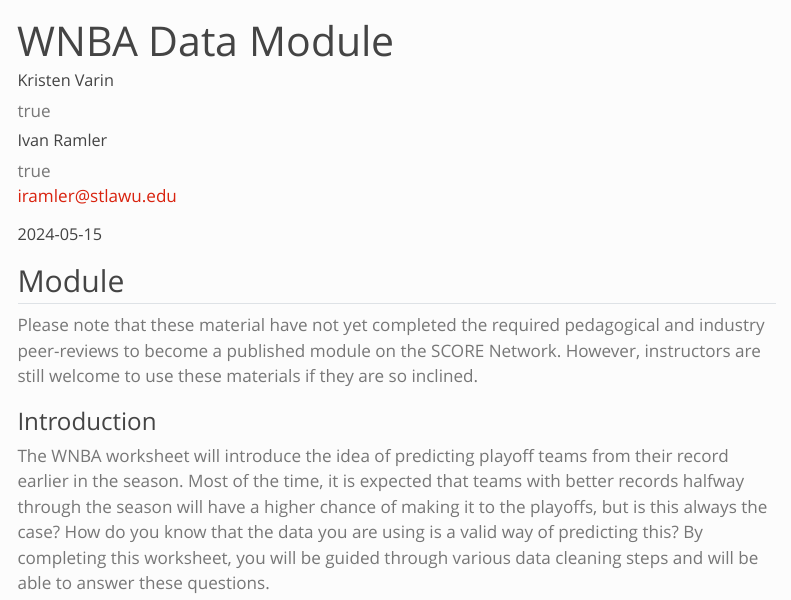
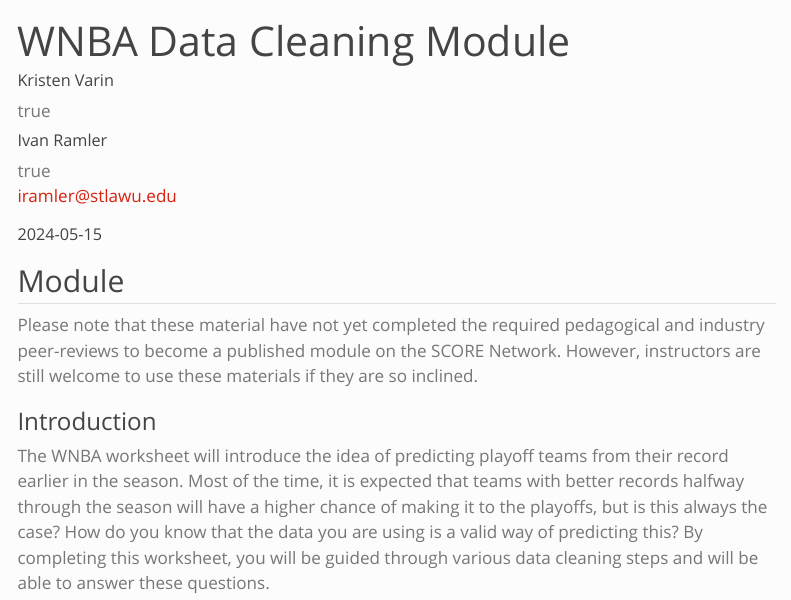
Before and after one commit to iramler/slu_score_preprints, a Quarto document (basketball/wnba_data_quality/index.qmd): the page in a window 1100 px wide, from its top. Rendered offline with R 4.5, knitr and Pandoc in place of Quarto, with nearby package versions; menus at the side of the page are left out.

Commit message:
wnba update

```diff
--- a/basketball/wnba_data_quality/index.qmd
+++ b/basketball/wnba_data_quality/index.qmd
@@ -1,5 +1,5 @@
 ---
-title: "WNBA Data Module"
+title: "WNBA Data Cleaning Module"
 date: "2024-05-15"
 author:
   - name: Kristen Varin
```
